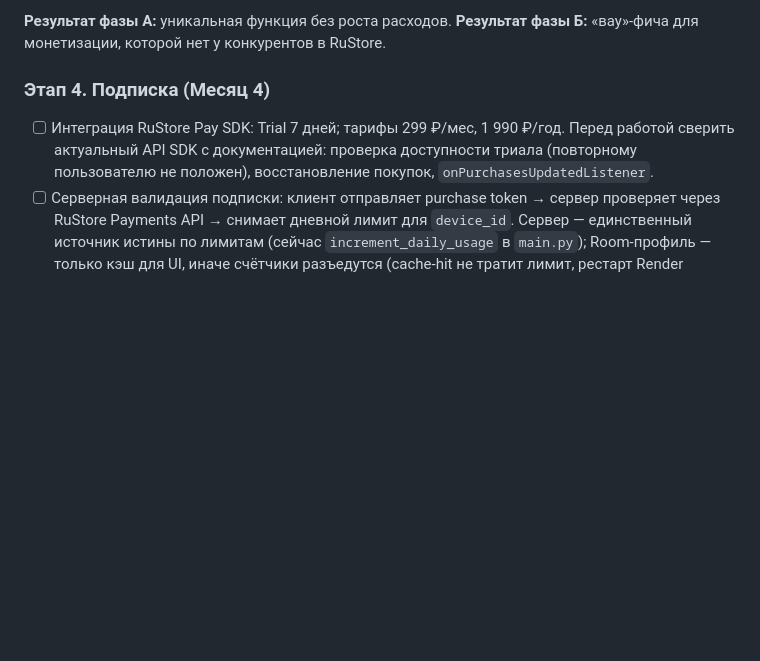
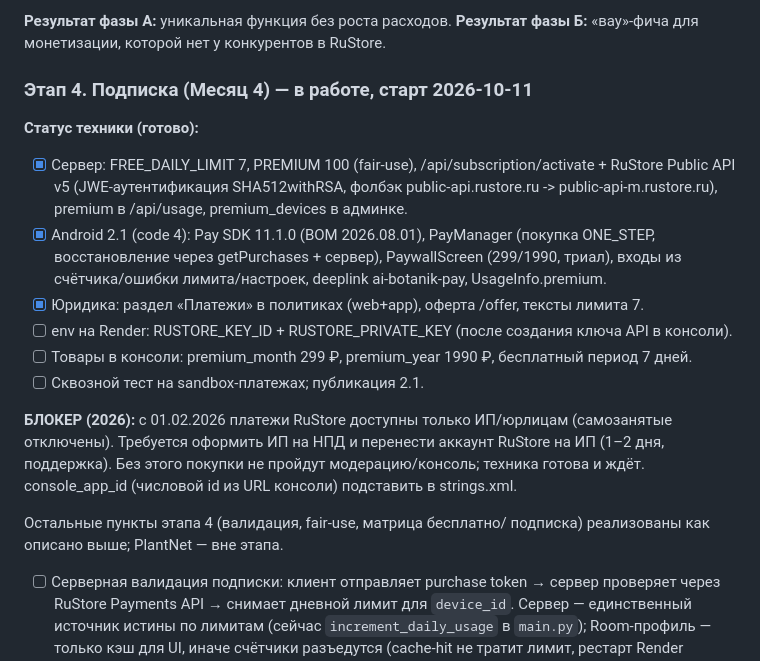
Before and after one commit to verudak1967/garden-calendar-ai-server, a Markdown page: ROADMAP.md, the part around the change. Rendered like a GitHub page; blank space fills up the shorter version.

Commit message:
roadmap: monetization stage 4 in progress (server+client+legal done, blocked on IP registration)

```diff
--- a/ROADMAP.md
+++ b/ROADMAP.md
@@ -424,13 +424,36 @@ Ktor/VPS-прокси не создаём), подписку валидируе
 **Результат фазы Б:** «вау»-фича для монетизации, которой нет
 у конкурентов в RuStore.
 
-### Этап 4. Подписка (Месяц 4)
+### Этап 4. Подписка (Месяц 4) — в работе, старт 2026-10-11
 
-- [ ] Интеграция RuStore Pay SDK: Trial 7 дней; тарифы 299 ₽/мес,
-      1 990 ₽/год. Перед работой сверить актуальный API SDK
-      с документацией: проверка доступности триала (повторному
-      пользователю не положен), восстановление покупок,
-      `onPurchasesUpdatedListener`.
+**Статус техники (готово):**
+- [x] Сервер: FREE_DAILY_LIMIT 7, PREMIUM 100 (fair-use),
+      /api/subscription/activate + RuStore Public API v5
+      (JWE-аутентификация SHA512withRSA, фолбэк
+      public-api.rustore.ru -> public-api-m.rustore.ru),
+      premium в /api/usage, premium_devices в админке.
+- [x] Android 2.1 (code 4): Pay SDK 11.1.0 (BOM 2026.08.01),
+      PayManager (покупка ONE_STEP, восстановление через
+      getPurchases + сервер), PaywallScreen (299/1990, триал),
+      входы из счётчика/ошибки лимита/настроек, deeplink
+      ai-botanik-pay, UsageInfo.premium.
+- [x] Юридика: раздел «Платежи» в политиках (web+app), оферта
+      /offer, тексты лимита 7.
+- [ ] env на Render: RUSTORE_KEY_ID + RUSTORE_PRIVATE_KEY
+      (после создания ключа API в консоли).
+- [ ] Товары в консоли: premium_month 299 ₽, premium_year 1990 ₽,
+      бесплатный период 7 дней.
+- [ ] Сквозной тест на sandbox-платежах; публикация 2.1.
+
+**БЛОКЕР (2026):** с 01.02.2026 платежи RuStore доступны только
+ИП/юрлицам (самозанятые отключены). Требуется оформить ИП на НПД
+и перенести аккаунт RuStore на ИП (1–2 дня, поддержка). Без этого
+покупки не пройдут модерацию/консоль; техника готова и ждёт.
+console_app_id (числовой id из URL консоли) подставить в
+strings.xml.
+
+Остальные пункты этапа 4 (валидация, fair-use, матрица бесплатно/
+подписка) реализованы как описано выше; PlantNet — вне этапа.
 - [ ] Серверная валидация подписки: клиент отправляет purchase token →
       сервер проверяет через RuStore Payments API → снимает дневной
       лимит для `device_id`. Сервер — единственный источник истины
```
